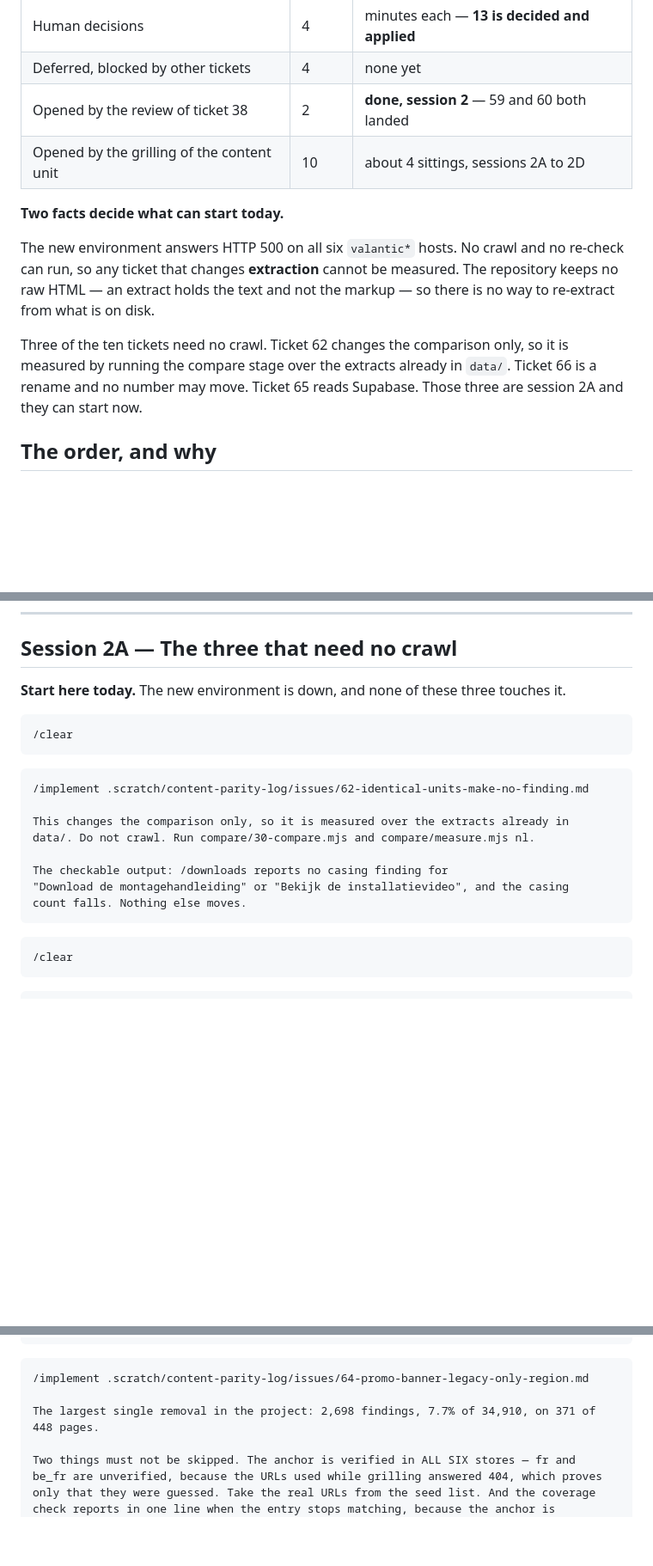
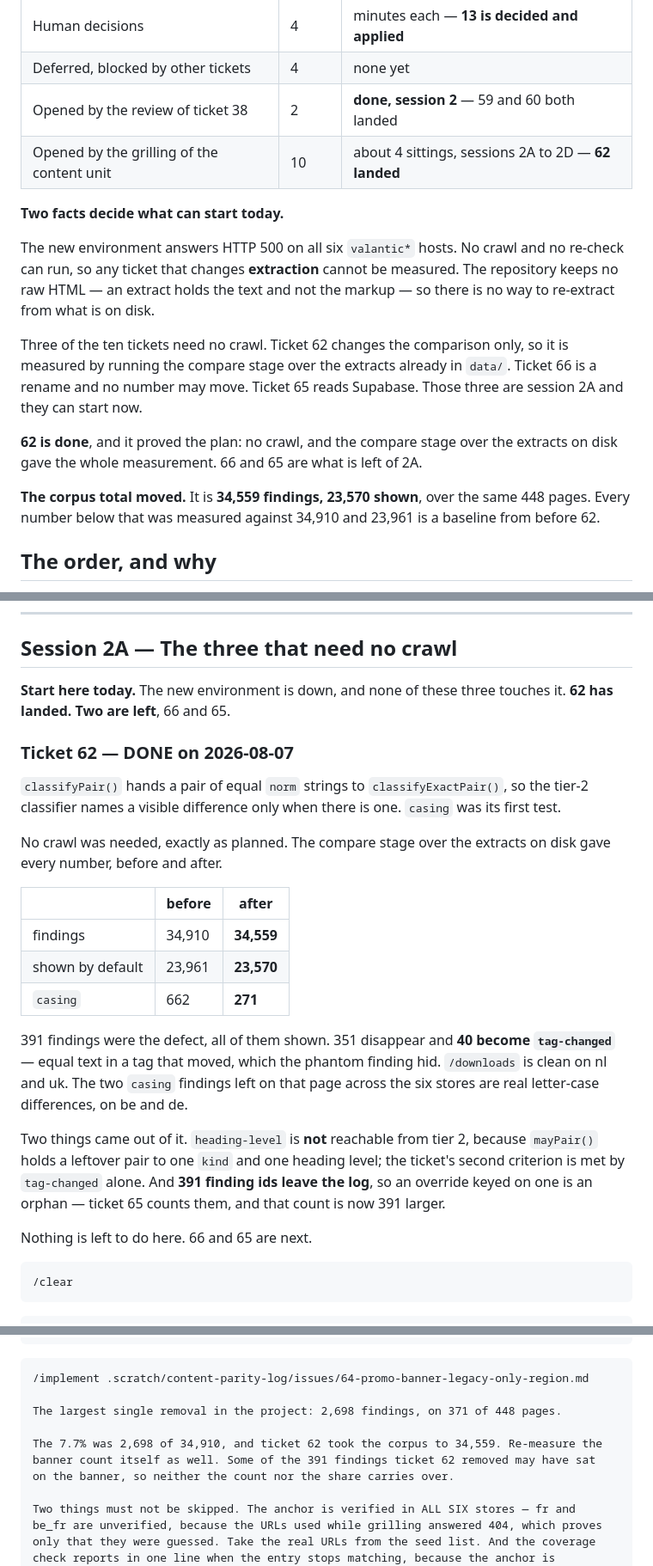
Before and after one commit to dvanaerle/tm-content-parity, a Markdown page: .scratch/content-parity-log/RUNBOOK.md, 3 parts joined by grey strips. Shown at 86% size. Drawn GitHub-style; blank space fills up the shorter version.

Commit message:
The runbook records ticket 62 and the new corpus total
Session 2A keeps its plan and loses one ticket. 62 needed no crawl, and the
compare stage over the extracts on disk gave every number.

The corpus is 34,559 findings and 23,570 shown, over the same 448 pages. Ticket
64 quoted 7.7% of 34,910, so its share and its own count are both re-measured
when it runs: some of the 391 findings 62 removed may have sat on the banner.

Co-Authored-By: Claude Opus 5 (1M context) <noreply@anthropic.com>

````diff
--- a/.scratch/content-parity-log/RUNBOOK.md
+++ b/.scratch/content-parity-log/RUNBOOK.md
@@ -28,7 +28,7 @@ work.
 | Human decisions | 4 | minutes each — **13 is decided and applied** |
 | Deferred, blocked by other tickets | 4 | none yet |
 | Opened by the review of ticket 38 | 2 | **done, session 2** — 59 and 60 both landed |
-| Opened by the grilling of the content unit | 10 | about 4 sittings, sessions 2A to 2D |
+| Opened by the grilling of the content unit | 10 | about 4 sittings, sessions 2A to 2D — **62 landed** |
 
 **Two facts decide what can start today.**
 
@@ -41,6 +41,13 @@ Three of the ten tickets need no crawl. Ticket 62 changes the comparison only, s
 is measured by running the compare stage over the extracts already in `data/`.
 Ticket 66 is a rename and no number may move. Ticket 65 reads Supabase. Those three
 are session 2A and they can start now.
+
+**62 is done**, and it proved the plan: no crawl, and the compare stage over the
+extracts on disk gave the whole measurement. 66 and 65 are what is left of 2A.
+
+**The corpus total moved.** It is **34,559 findings, 23,570 shown**, over the same
+448 pages. Every number below that was measured against 34,910 and 23,961 is a
+baseline from before 62.
 
 ## The order, and why
 
@@ -259,21 +266,35 @@ moves. It is a move, not a change of behaviour.
 ## Session 2A — The three that need no crawl
 
 **Start here today.** The new environment is down, and none of these three touches it.
+**62 has landed. Two are left**, 66 and 65.
 
-```
-/clear
-```
+### Ticket 62 — DONE on 2026-08-07
 
-```
-/implement .scratch/content-parity-log/issues/62-identical-units-make-no-finding.md
+`classifyPair()` hands a pair of equal `norm` strings to `classifyExactPair()`, so
+the tier-2 classifier names a visible difference only when there is one. `casing`
+was its first test.
 
-This changes the comparison only, so it is measured over the extracts already in
-data/. Do not crawl. Run compare/30-compare.mjs and compare/measure.mjs nl.
+No crawl was needed, exactly as planned. The compare stage over the extracts on disk
+gave every number, before and after.
 
-The checkable output: /downloads reports no casing finding for
-"Download de montagehandleiding" or "Bekijk de installatievideo", and the casing
-count falls. Nothing else moves.
-```
+| | before | after |
+| --- | --- | --- |
+| findings | 34,910 | **34,559** |
+| shown by default | 23,961 | **23,570** |
+| `casing` | 662 | **271** |
+
+391 findings were the defect, all of them shown. 351 disappear and **40 become
+`tag-changed`** — equal text in a tag that moved, which the phantom finding hid.
+`/downloads` is clean on nl and uk. The two `casing` findings left on that page
+across the six stores are real letter-case differences, on be and de.
+
+Two things came out of it. `heading-level` is **not** reachable from tier 2, because
+`mayPair()` holds a leftover pair to one `kind` and one heading level; the ticket's
+second criterion is met by `tag-changed` alone. And **391 finding ids leave the log**,
+so an override keyed on one is an orphan — ticket 65 counts them, and that count is
+now 391 larger.
+
+Nothing is left to do here. 66 and 65 are next.
 
 ```
 /clear
@@ -354,8 +375,11 @@ loses a unit an editor wrote.
 ```
 /implement .scratch/content-parity-log/issues/64-promo-banner-legacy-only-region.md
 
-The largest single removal in the project: 2,698 findings, 7.7% of 34,910, on 371 of
-448 pages.
+The largest single removal in the project: 2,698 findings, on 371 of 448 pages.
+
+The 7.7% was 2,698 of 34,910, and ticket 62 took the corpus to 34,559. Re-measure the
+banner count itself as well. Some of the 391 findings ticket 62 removed may have sat
+on the banner, so neither the count nor the share carries over.
 
 Two things must not be skipped. The anchor is verified in ALL SIX stores — fr and
 be_fr are unverified, because the URLs used while grilling answered 404, which proves
````
Also changed, not shown: other parts of .scratch/content-parity-log/RUNBOOK.md (+1 -1 lines).
